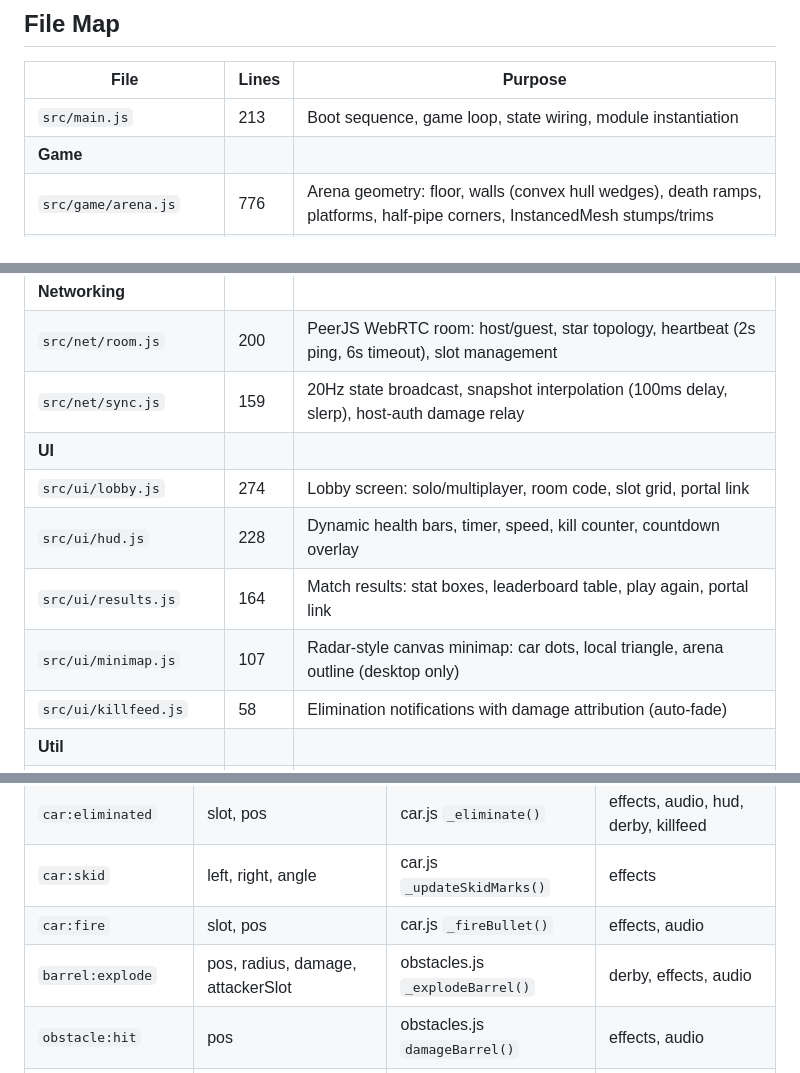
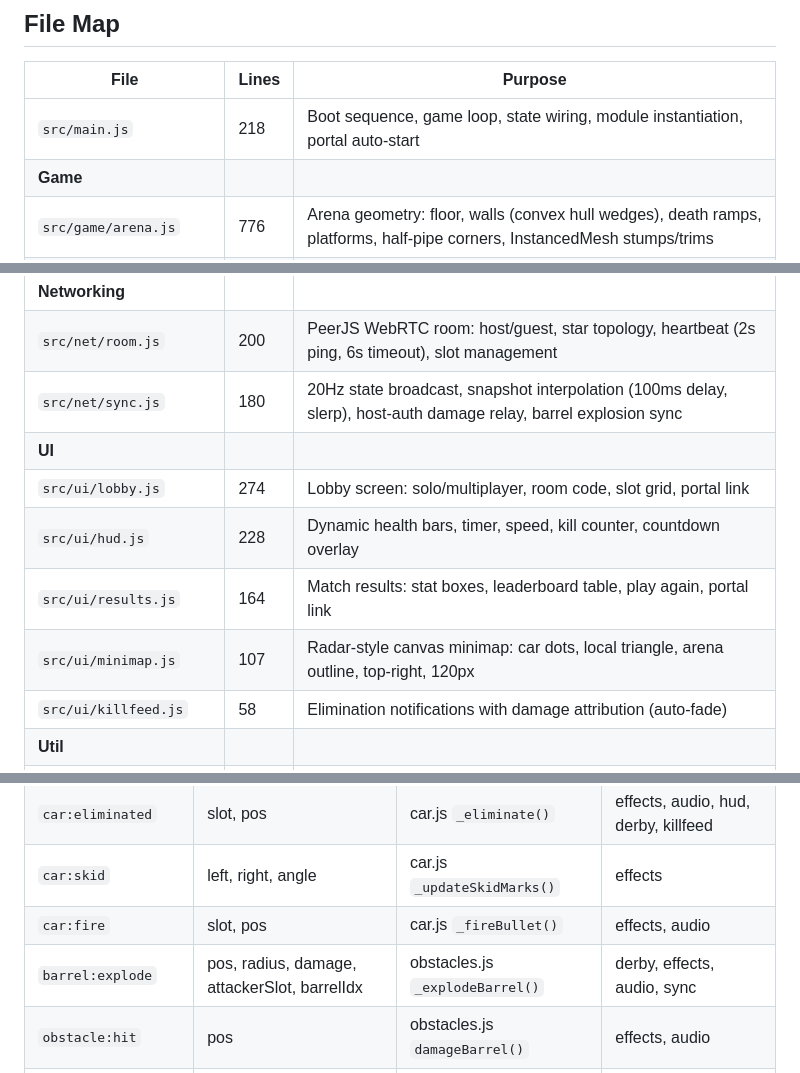
Before and after one commit to JoeyCacciatore3/PixelTriks-Wrecked, a Markdown page: ARCHITECTURE.md, 3 parts joined by grey strips. GitHub-like rendering.

```diff
--- a/ARCHITECTURE.md
+++ b/ARCHITECTURE.md
@@ -4,7 +4,7 @@
 
 | File | Lines | Purpose |
 |---|---|---|
-| `src/main.js` | 213 | Boot sequence, game loop, state wiring, module instantiation |
+| `src/main.js` | 218 | Boot sequence, game loop, state wiring, module instantiation, portal auto-start |
 | **Game** | | |
 | `src/game/arena.js` | 776 | Arena geometry: floor, walls (convex hull wedges), death ramps, platforms, half-pipe corners, InstancedMesh stumps/trims |
 | `src/game/car.js` | 474 | Car mesh (body, cabin, bumpers, wheels, underglow), machine gun (InstancedMesh bullet pool), hit flash, physics body, controls, damage |
@@ -20,12 +20,12 @@
 | `src/game/engine.js` | 98 | Three.js renderer, scene, lights, skybox, ground mesh |
 | **Networking** | | |
 | `src/net/room.js` | 200 | PeerJS WebRTC room: host/guest, star topology, heartbeat (2s ping, 6s timeout), slot management |
-| `src/net/sync.js` | 159 | 20Hz state broadcast, snapshot interpolation (100ms delay, slerp), host-auth damage relay |
+| `src/net/sync.js` | 180 | 20Hz state broadcast, snapshot interpolation (100ms delay, slerp), host-auth damage relay, barrel explosion sync |
 | **UI** | | |
 | `src/ui/lobby.js` | 274 | Lobby screen: solo/multiplayer, room code, slot grid, portal link |
 | `src/ui/hud.js` | 228 | Dynamic health bars, timer, speed, kill counter, countdown overlay |
 | `src/ui/results.js` | 164 | Match results: stat boxes, leaderboard table, play again, portal link |
-| `src/ui/minimap.js` | 107 | Radar-style canvas minimap: car dots, local triangle, arena outline (desktop only) |
+| `src/ui/minimap.js` | 107 | Radar-style canvas minimap: car dots, local triangle, arena outline, top-right, 120px |
 | `src/ui/killfeed.js` | 58 | Elimination notifications with damage attribution (auto-fade) |
 | **Util** | | |
 | `src/util/detect.js` | 4 | `isMobile` / `isPortrait` detection |
@@ -84,7 +84,7 @@ All inter-module communication uses `window.dispatchEvent(new CustomEvent(...))`
 | `car:eliminated` | slot, pos | car.js `_eliminate()` | effects, audio, hud, derby, killfeed |
 | `car:skid` | left, right, angle | car.js `_updateSkidMarks()` | effects |
 | `car:fire` | slot, pos | car.js `_fireBullet()` | effects, audio |
-| `barrel:explode` | pos, radius, damage, attackerSlot | obstacles.js `_explodeBarrel()` | derby, effects, audio |
+| `barrel:explode` | pos, radius, damage, attackerSlot, barrelIdx | obstacles.js `_explodeBarrel()` | derby, effects, audio, sync |
 | `obstacle:hit` | pos | obstacles.js `damageBarrel()` | effects, audio |
 | `derby:start` | — | derby.js `_startPlaying()` | audio |
 | `derby:winner` | slot | derby.js `update()` | audio |
```
Also changed, not shown: other parts of ARCHITECTURE.md (+1 -0 lines), CLAUDE.md (+2 -2 lines), PLAN.md (+30 -0 lines).
